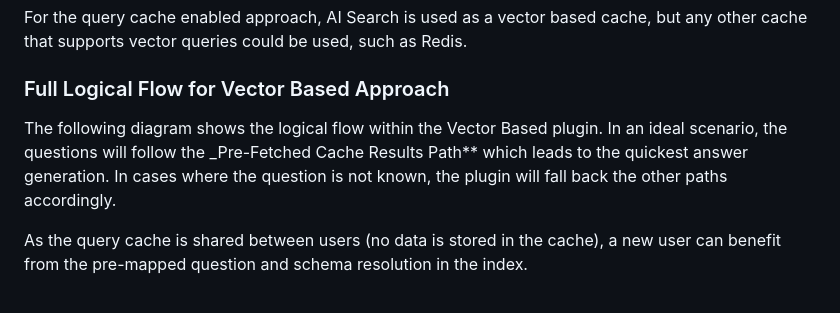
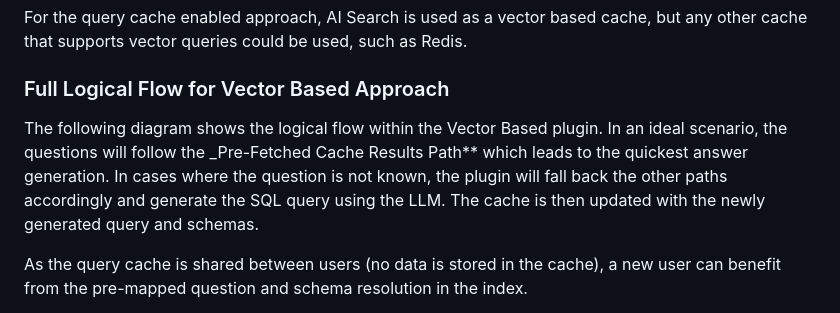
Before and after one commit to microsoft/dstoolkit-text2sql-and-imageprocessing, a Markdown page: text_2_sql/README.md, the part around the change. Rendered like a GitHub page.

```diff
--- a/text_2_sql/README.md
+++ b/text_2_sql/README.md
@@ -49,7 +49,7 @@ For the query cache enabled approach, AI Search is used as a vector based cache,
 
 ### Full Logical Flow for Vector Based Approach
 
-The following diagram shows the logical flow within the Vector Based plugin. In an ideal scenario, the questions will follow the _Pre-Fetched Cache Results Path** which leads to the quickest answer generation. In cases where the question is not known, the plugin will fall back the other paths accordingly.
+The following diagram shows the logical flow within the Vector Based plugin. In an ideal scenario, the questions will follow the _Pre-Fetched Cache Results Path** which leads to the quickest answer generation. In cases where the question is not known, the plugin will fall back the other paths accordingly and generate the SQL query using the LLM. The cache is then updated with the newly generated query and schemas.
 
 As the query cache is shared between users (no data is stored in the cache), a new user can benefit from the pre-mapped question and schema resolution in the index.
 
```
